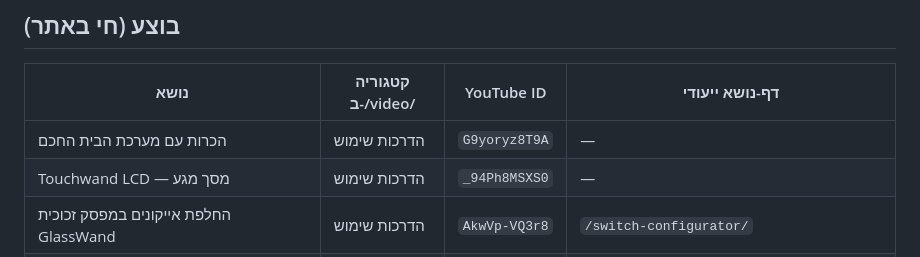
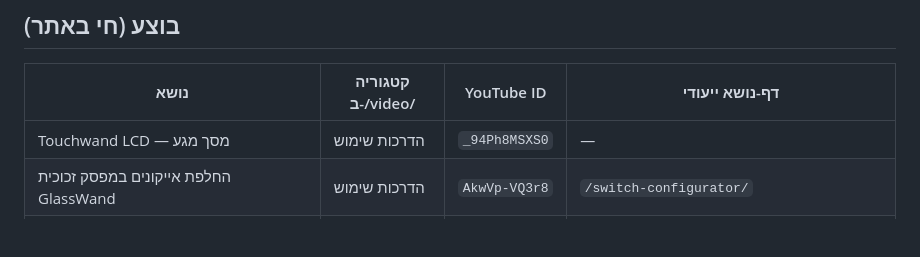
Before and after one commit to oren341965/i-feel-site, a Markdown page: docs/video-plan.md, the part around the change. Drawn GitHub-style; blank space fills up the shorter version.

Commit message:
Remove obsolete video from content plan

```diff
--- a/docs/video-plan.md
+++ b/docs/video-plan.md
@@ -13,7 +13,6 @@
 
 | נושא | קטגוריה ב-/video/ | YouTube ID | דף-נושא ייעודי |
 |------|-------------------|------------|----------------|
-| הכרות עם מערכת הבית החכם | הדרכות שימוש | `G9yoryz8T9A` | — |
 | Touchwand LCD — מסך מגע | הדרכות שימוש | `_94Ph8MSXS0` | — |
 | החלפת אייקונים במפסק זכוכית GlassWand | הדרכות שימוש | `AkwVp-VQ3r8` | `/switch-configurator/` |
 | כיצד לעשות תזמונים בבית חכם | הדרכות שימוש | `fIu6RUgQd6U` | `/smart-home-scheduling/` |
```
